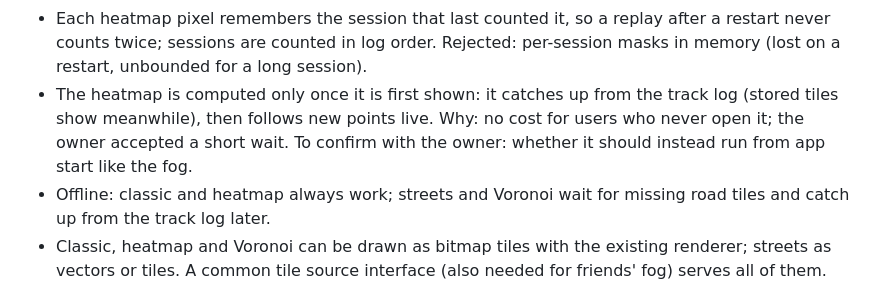
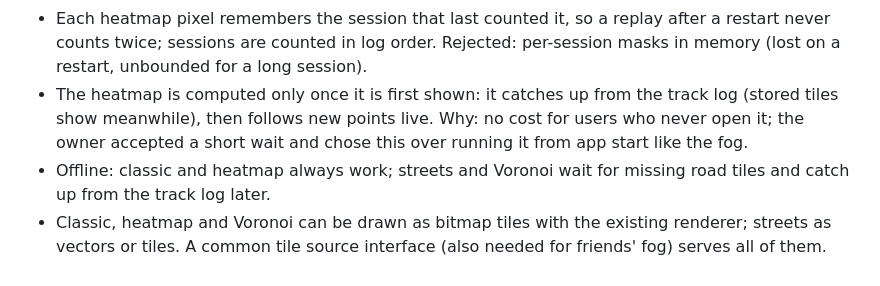
Before and after one commit to inzynierka-globetrottr/Globetrottr, a Markdown page: ROADMAP.md, the part around the change. Drawn GitHub-style.

Commit message:
docs(roadmap): settle computing the heatmap only once it is shown

```diff
--- a/ROADMAP.md
+++ b/ROADMAP.md
@@ -116,7 +116,7 @@ Besides the classic fog, the user can switch between several views of what they
 - Voronoi reveals progressively: segments are split into short pieces (tens of metres) with their own cells, grouped by segment; a cell piece is revealed when its piece of road is travelled.
 - Heatmap intensity is the number of sessions that passed a place, at most once per session, so standing still or going back and forth does not inflate it. A place is exactly what the fog reveals (same stadium and radius); colours run from gold to red, fainter for places visited rarely, on a logarithmic scale.
 - Each heatmap pixel remembers the session that last counted it, so a replay after a restart never counts twice; sessions are counted in log order. Rejected: per-session masks in memory (lost on a restart, unbounded for a long session).
-- The heatmap is computed only once it is first shown: it catches up from the track log (stored tiles show meanwhile), then follows new points live. Why: no cost for users who never open it; the owner accepted a short wait. To confirm with the owner: whether it should instead run from app start like the fog.
+- The heatmap is computed only once it is first shown: it catches up from the track log (stored tiles show meanwhile), then follows new points live. Why: no cost for users who never open it; the owner accepted a short wait and chose this over running it from app start like the fog.
 - Offline: classic and heatmap always work; streets and Voronoi wait for missing road tiles and catch up from the track log later.
 - Classic, heatmap and Voronoi can be drawn as bitmap tiles with the existing renderer; streets as vectors or tiles. A common tile source interface (also needed for friends' fog) serves all of them.
 
```
